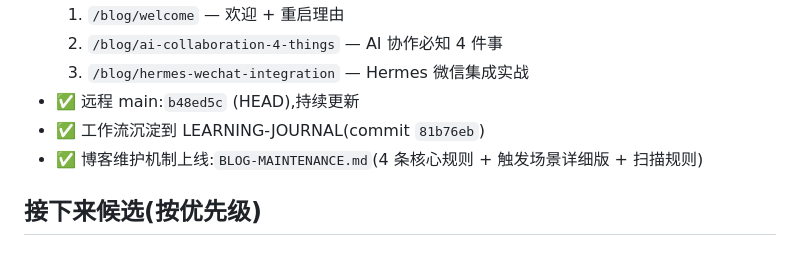
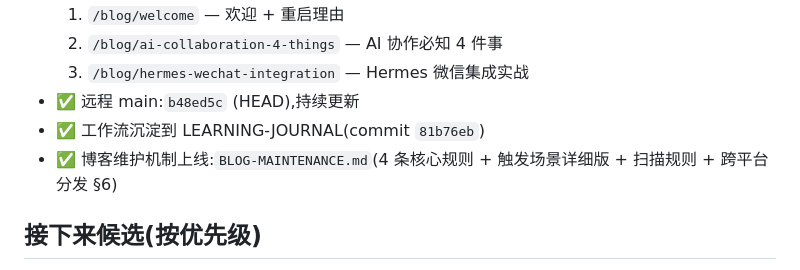
Before and after one commit to ANT-CYJ/ANT-CYJ.github.io, a Markdown page: AGENTS.md, the part around the change. Drawn GitHub-style.

```diff
--- a/AGENTS.md
+++ b/AGENTS.md
@@ -71,7 +71,7 @@ git add . && git commit -m "..." && git push origin main
   3. `/blog/hermes-wechat-integration` — Hermes 微信集成实战
 - ✅ 远程 main:`b48ed5c` (HEAD),持续更新
 - ✅ 工作流沉淀到 LEARNING-JOURNAL(commit `81b76eb`)
-- ✅ 博客维护机制上线:`BLOG-MAINTENANCE.md`(4 条核心规则 + 触发场景详细版 + 扫描规则)
+- ✅ 博客维护机制上线:`BLOG-MAINTENANCE.md`(4 条核心规则 + 触发场景详细版 + 扫描规则 + 跨平台分发 §6)
 
 ## 接下来候选(按优先级)
 
```
Also changed, not shown: BLOG-MAINTENANCE.md (+94 -1 lines).
